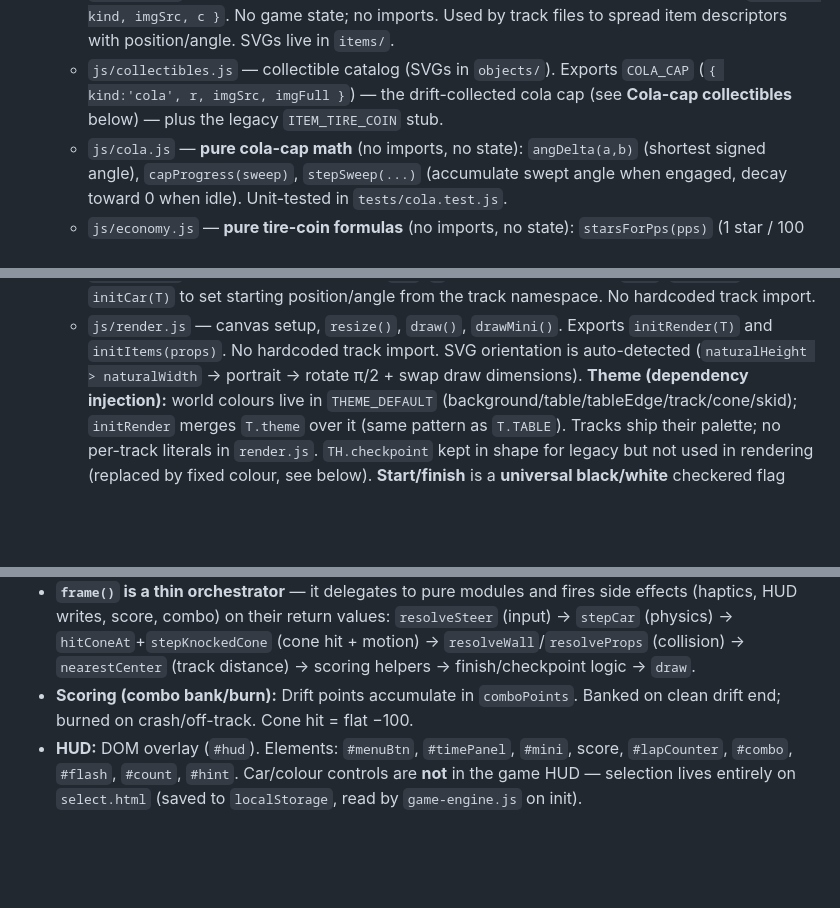
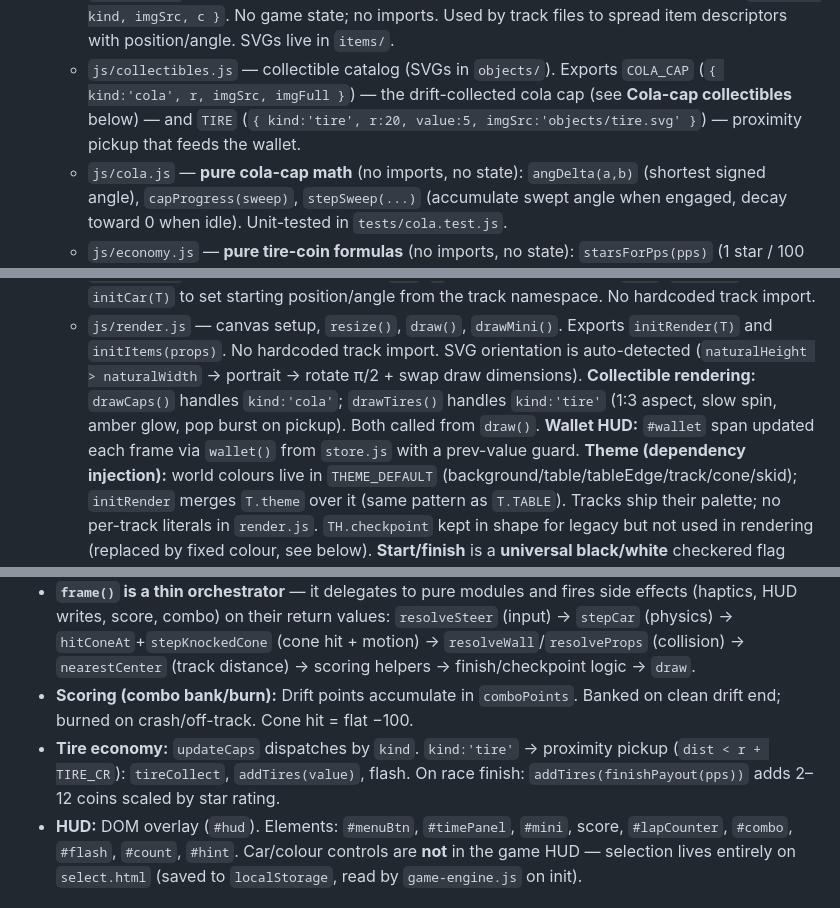
Before and after one commit to letulip/DesktopDrift, a Markdown page: AGENTS.md, 3 parts joined by grey strips. Drawn GitHub-style; blank space fills up the shorter version.

Commit message:
feat(economy): A8 — docs complete, Phase A done
AGENTS.md: collectibles.js entry updated (TIRE descriptor), render.js
entry gains drawTires/wallet HUD notes, game-engine section gets tire
economy summary. All Phase A checkboxes ticked in docs/plans/economy.md.

Co-Authored-By: Claude Sonnet 4.6 <noreply@anthropic.com>

```diff
--- a/AGENTS.md
+++ b/AGENTS.md
@@ -82,7 +82,8 @@ stays readable. No framework, no bundler.
     SVGs live in `items/`.
   - `js/collectibles.js` — collectible catalog (SVGs in `objects/`). Exports
     `COLA_CAP` (`{ kind:'cola', r, imgSrc, imgFull }`) — the drift-collected cola cap
-    (see **Cola-cap collectibles** below) — plus the legacy `ITEM_TIRE_COIN` stub.
+    (see **Cola-cap collectibles** below) — and `TIRE` (`{ kind:'tire', r:20, value:5,
+    imgSrc:'objects/tire.svg' }`) — proximity pickup that feeds the wallet.
   - `js/cola.js` — **pure cola-cap math** (no imports, no state): `angDelta(a,b)`
     (shortest signed angle), `capProgress(sweep)`, `stepSweep(...)` (accumulate swept
     angle when engaged, decay toward 0 when idle). Unit-tested in `tests/cola.test.js`.
@@ -149,6 +150,10 @@ stays readable. No framework, no bundler.
     Exports `initRender(T)` and `initItems(props)`. No hardcoded track import.
     SVG orientation is auto-detected (`naturalHeight > naturalWidth` → portrait
     → rotate π/2 + swap draw dimensions).
+    **Collectible rendering:** `drawCaps()` handles `kind:'cola'`; `drawTires()`
+    handles `kind:'tire'` (1:3 aspect, slow spin, amber glow, pop burst on pickup).
+    Both called from `draw()`. **Wallet HUD:** `#wallet` span updated each frame
+    via `wallet()` from `store.js` with a prev-value guard.
     **Theme (dependency injection):** world colours live in `THEME_DEFAULT`
     (background/table/tableEdge/track/cone/skid); `initRender` merges `T.theme`
     over it (same pattern as `T.TABLE`). Tracks ship their palette; no per-track
@@ -410,6 +415,9 @@ axis maps to the capsule long axis.
   `nearestCenter` (track distance) → scoring helpers → finish/checkpoint logic → `draw`.
 - **Scoring (combo bank/burn):** Drift points accumulate in `comboPoints`.
   Banked on clean drift end; burned on crash/off-track. Cone hit = flat −100.
+- **Tire economy:** `updateCaps` dispatches by `kind`. `kind:'tire'` → proximity
+  pickup (`dist < r + TIRE_CR`): `tireCollect`, `addTires(value)`, flash. On race
+  finish: `addTires(finishPayout(pps))` adds 2–12 coins scaled by star rating.
 - **HUD:** DOM overlay (`#hud`). Elements: `#menuBtn`, `#timePanel`, `#mini`,
   score, `#lapCounter`, `#combo`, `#flash`, `#count`, `#hint`.
   Car/colour controls are **not** in the game HUD — selection lives entirely on
```
Also changed, not shown: docs/plans/economy.md (+1 -1 lines).
